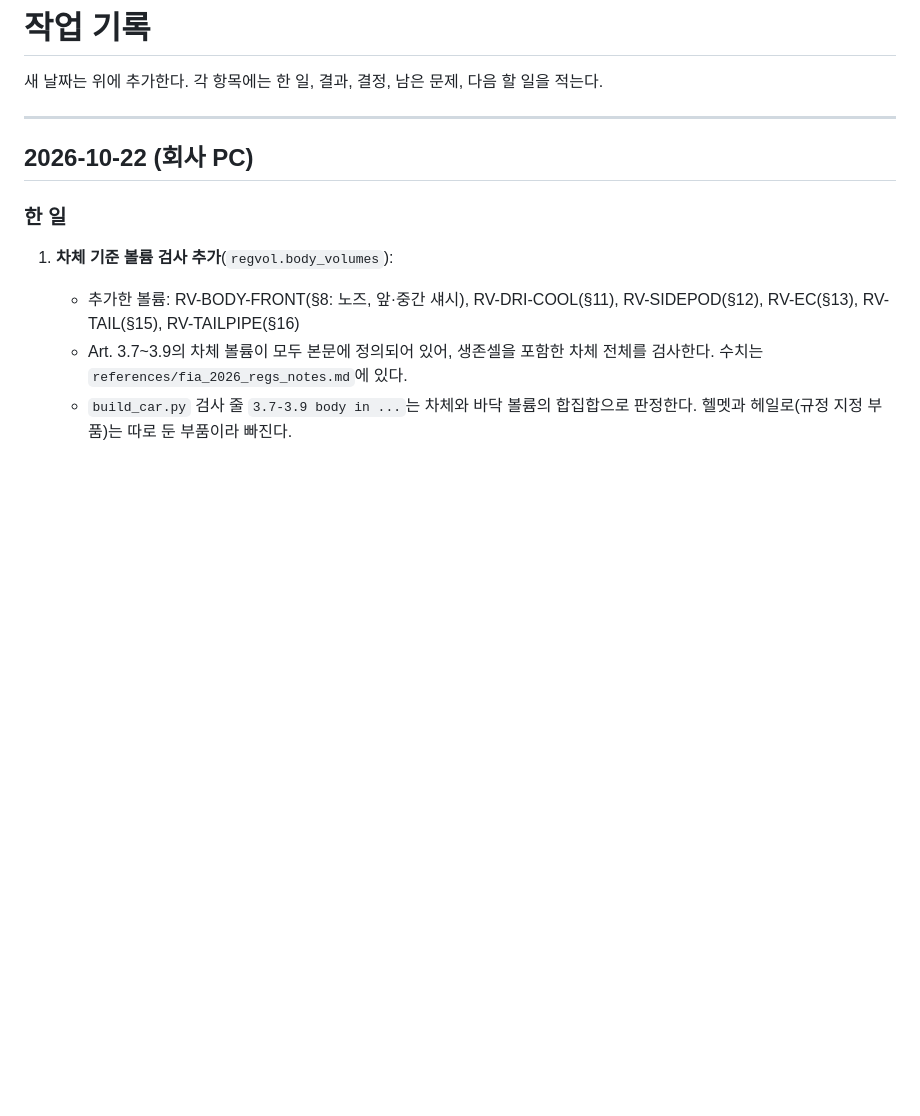
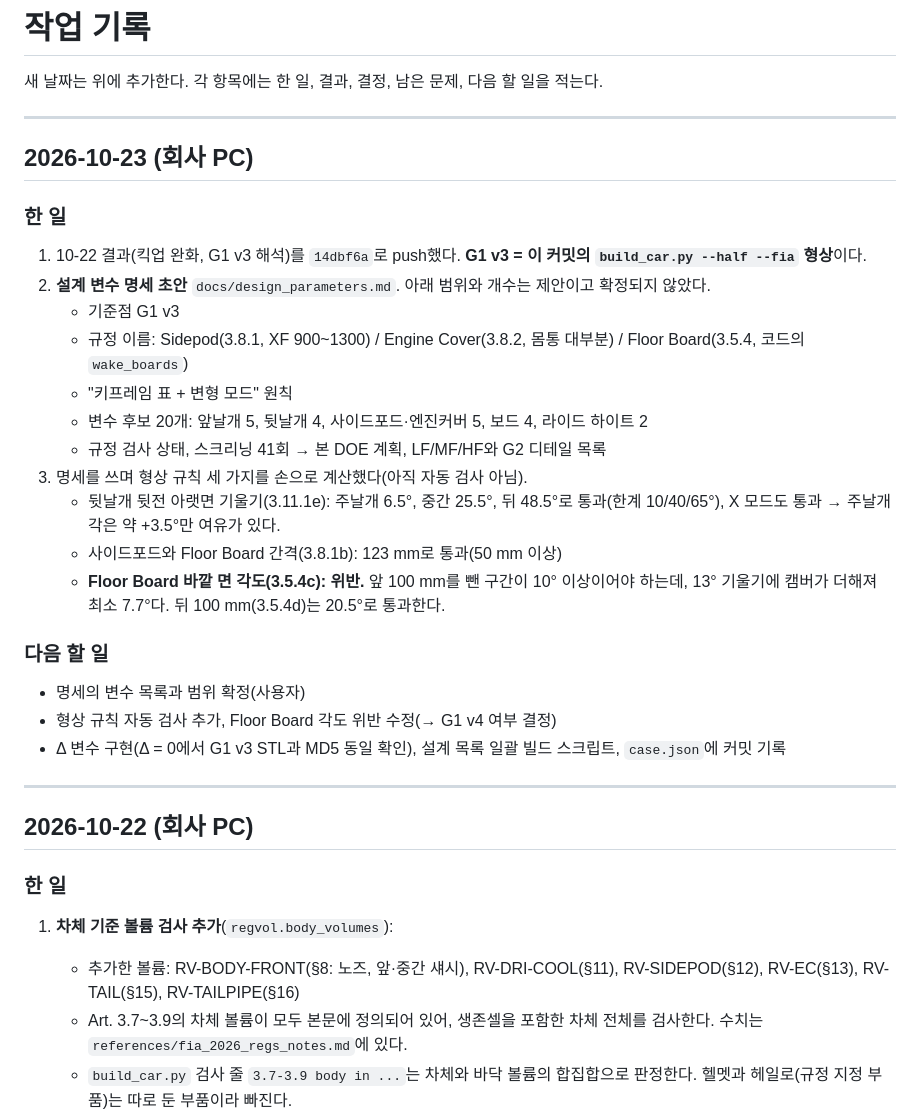
Before and after one commit to bleskts16-rgb/f1-aero-simulation, a Markdown page: docs/worklog.md, the part around the change. GitHub-like rendering; blank space fills up the shorter version.

```diff
--- a/docs/worklog.md
+++ b/docs/worklog.md
@@ -1,6 +1,29 @@
 # 작업 기록
 
 새 날짜는 위에 추가한다. 각 항목에는 한 일, 결과, 결정, 남은 문제, 다음 할 일을 적는다.
+
+---
+
+## 2026-10-23 (회사 PC)
+
+### 한 일
+1. 10-22 결과(킥업 완화, G1 v3 해석)를 `14dbf6a`로 push했다. **G1 v3 = 이 커밋의 `build_car.py --half --fia` 형상**이다.
+2. **설계 변수 명세 초안** `docs/design_parameters.md`. 아래 범위와 개수는 제안이고 확정되지 않았다.
+   - 기준점 G1 v3
+   - 규정 이름: Sidepod(3.8.1, XF 900~1300) / Engine Cover(3.8.2, 몸통 대부분) / Floor Board(3.5.4, 코드의 `wake_boards`)
+   - "키프레임 표 + 변형 모드" 원칙
+   - 변수 후보 20개: 앞날개 5, 뒷날개 4, 사이드포드·엔진커버 5, 보드 4, 라이드 하이트 2
+   - 규정 검사 상태, 스크리닝 41회 → 본 DOE 계획, LF/MF/HF와 G2 디테일 목록
+3. 명세를 쓰며 형상 규칙 세 가지를 손으로 계산했다(아직 자동 검사 아님).
+   - 뒷날개 뒷전 아랫면 기울기(3.11.1e): 주날개 6.5°, 중간 25.5°, 뒤 48.5°로 통과(한계 10/40/65°), X 모드도 통과
+     → 주날개 각은 약 +3.5°만 여유가 있다.
+   - 사이드포드와 Floor Board 간격(3.8.1b): 123 mm로 통과(50 mm 이상)
+   - **Floor Board 바깥 면 각도(3.5.4c): 위반.** 앞 100 mm를 뺀 구간이 10° 이상이어야 하는데, 13° 기울기에 캠버가 더해져 최소 7.7°다. 뒤 100 mm(3.5.4d)는 20.5°로 통과한다.
+
+### 다음 할 일
+- 명세의 변수 목록과 범위 확정(사용자)
+- 형상 규칙 자동 검사 추가, Floor Board 각도 위반 수정(→ G1 v4 여부 결정)
+- Δ 변수 구현(Δ = 0에서 G1 v3 STL과 MD5 동일 확인), 설계 목록 일괄 빌드 스크립트, `case.json`에 커밋 기록
 
 ---
 
```
Also changed, not shown: CLAUDE.md (+1 -0 lines), docs/design_parameters.md (added, +158 -0 lines).
